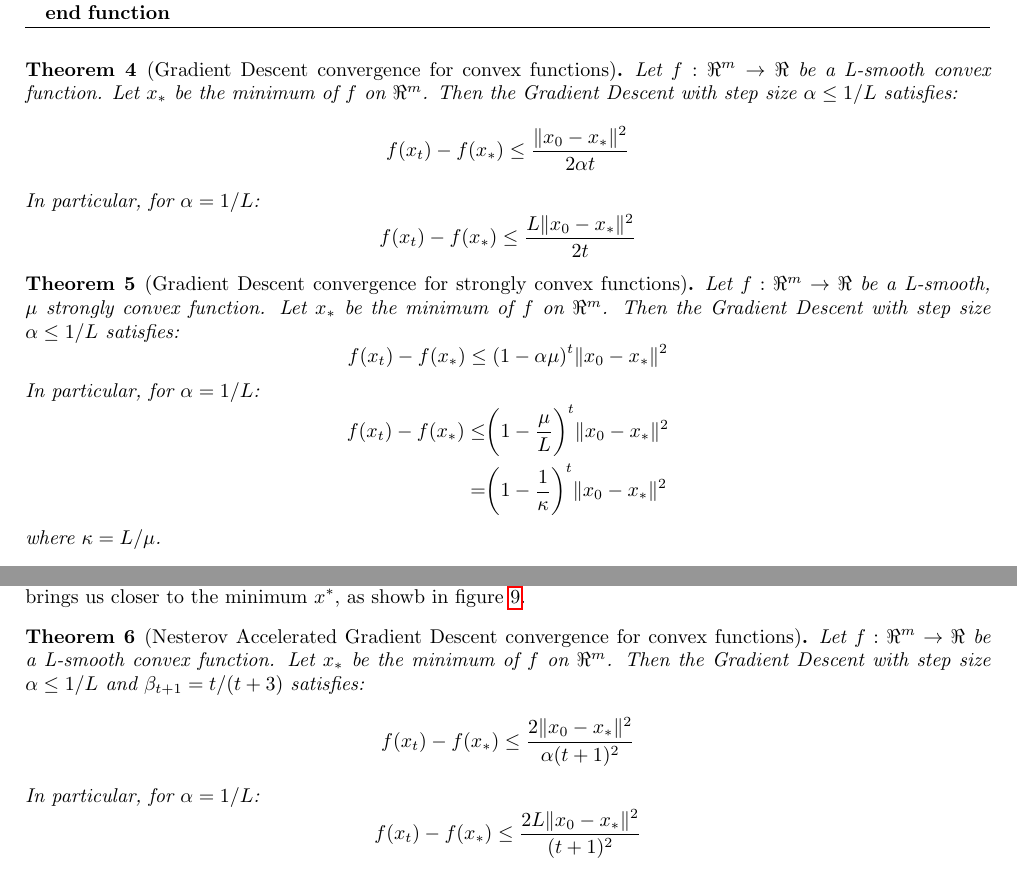
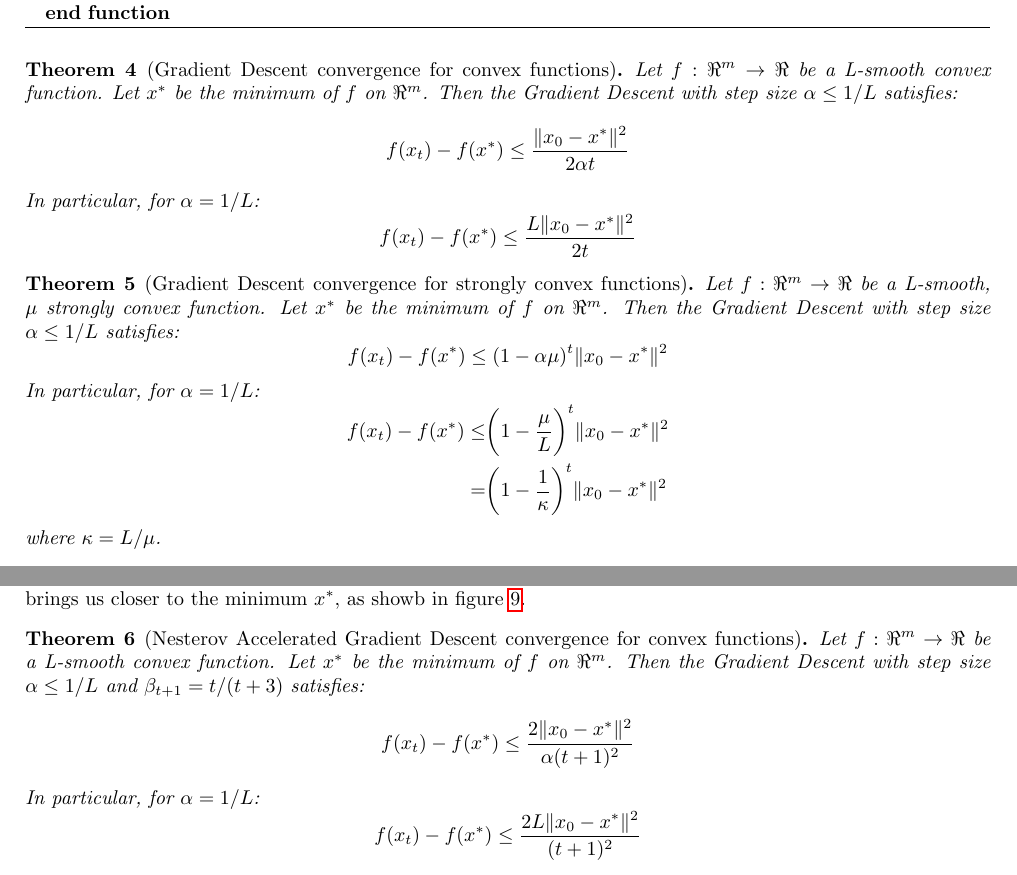
Before and after one commit to dmeoli/optiml, a LaTeX document (notebooks/optimization/tex/CM_report.tex, which reads notebooks/optimization/tex/methods.tex): two parts of pages 23 and 25 of 48, joined at a grey line, cut so that both start at the same text. Compiled offline with pdfLaTeX.

Commit message:
fixed tex(s)

```diff
--- a/notebooks/optimization/tex/methods.tex
+++ b/notebooks/optimization/tex/methods.tex
@@ -72,26 +72,26 @@ The Gradient Descent algorithm is the simplest \emph{first-order optimization} m
 \end{algorithm}
 
 \begin{theorem}[Gradient Descent convergence for convex functions] \label{thm:cvx_gd_convergence}
-Let $f: \Re^m \rightarrow \Re$ be a L-smooth convex function. Let $x_*$ be the minimum of $f$ on $\Re^m$. Then the Gradient Descent with step size $\alpha \leq 1/L$ satisfies:
+Let $f: \Re^m \rightarrow \Re$ be a L-smooth convex function. Let $x^*$ be the minimum of $f$ on $\Re^m$. Then the Gradient Descent with step size $\alpha \leq 1/L$ satisfies:
 $$
-f(x_t) - f(x_*) \leq \frac{\| x_0 - x_* \|^2}{2 \alpha t}
+f(x_t) - f(x^*) \leq \frac{\| x_0 - x^* \|^2}{2 \alpha t}
 $$
 In particular, for $\alpha = 1/L$:
 $$
-f(x_t) - f(x_*) \leq \frac{L \| x_0 - x_* \|^2}{2 t}
+f(x_t) - f(x^*) \leq \frac{L \| x_0 - x^* \|^2}{2 t}
 $$
 \end{theorem}
 
 \begin{theorem}[Gradient Descent convergence for strongly convex functions] \label{thm:str_cvx_convergence}
-Let $f: \Re^m \rightarrow \Re$ be a L-smooth, $\mu$ strongly convex function. Let $x_*$ be the minimum of $f$ on $\Re^m$. Then the Gradient Descent with step size $\alpha \leq 1/L$ satisfies:
+Let $f: \Re^m \rightarrow \Re$ be a L-smooth, $\mu$ strongly convex function. Let $x^*$ be the minimum of $f$ on $\Re^m$. Then the Gradient Descent with step size $\alpha \leq 1/L$ satisfies:
 $$
-f(x_t) - f(x_*) \leq (1 - \alpha \mu)^t \| x_0 - x_* \|^2
+f(x_t) - f(x^*) \leq (1 - \alpha \mu)^t \| x_0 - x^* \|^2
 $$
 In particular, for $\alpha = 1/L$:
 $$
 \begin{aligned}
-	f(x_t) - f(x_*) \leq & \bigg(1 - \frac{\mu}{L}\bigg)^t \| x_0 - x_* \|^2 \\
-						= & \bigg(1 - \frac{1}{\kappa}\bigg)^t \| x_0 - x_* \|^2
+	f(x_t) - f(x^*) \leq & \bigg(1 - \frac{\mu}{L}\bigg)^t \| x_0 - x^* \|^2 \\
+						= & \bigg(1 - \frac{1}{\kappa}\bigg)^t \| x_0 - x^* \|^2
 \end{aligned}
 $$
 where $\kappa = L/\mu$.
@@ -185,16 +185,16 @@ Leveraging the idea of momentum introduced by Polyak, Nesterov introduced a slig
 	\end{algorithmic}
 \end{algorithm}
 
-Comparing the algorithm \ref{alg:hbg} with the algorithm \ref{alg:nag}, we can see that Polyak’s method evaluates the gradient before adding momentum, whereas Nesterov’s algorithm evaluates it after applying momentum, which intuitively brings us closer to the minimum $x^*$, as showb in figure \ref{fig:momentum}.
+Comparing the algorithm~\ref{alg:hbg} with the algorithm~\ref{alg:nag}, we can see that Polyak’s method evaluates the gradient before adding momentum, whereas Nesterov’s algorithm evaluates it after applying momentum, which intuitively brings us closer to the minimum $x^*$, as showb in figure~\ref{fig:momentum}.
 
 \begin{theorem}[Nesterov Accelerated Gradient Descent convergence for convex functions] \label{thm:cvx_nag_convergence}
-Let $f: \Re^m \rightarrow \Re$ be a L-smooth convex function. Let $x_*$ be the minimum of $f$ on $\Re^m$. Then the Gradient Descent with step size $\alpha \leq 1/L$ and $\beta_{t+1} = t / (t+3)$ satisfies:
+Let $f: \Re^m \rightarrow \Re$ be a L-smooth convex function. Let $x^*$ be the minimum of $f$ on $\Re^m$. Then the Gradient Descent with step size $\alpha \leq 1/L$ and $\beta_{t+1} = t / (t+3)$ satisfies:
 $$
-f(x_t) - f(x_*) \leq \frac{2 \| x_0 - x_* \|^2}{\alpha (t+1)^2}
+f(x_t) - f(x^*) \leq \frac{2 \| x_0 - x^* \|^2}{\alpha (t+1)^2}
 $$
 In particular, for $\alpha = 1/L$:
 $$
-f(x_t) - f(x_*) \leq \frac{2L \| x_0 - x_* \|^2}{(t+1)^2}
+f(x_t) - f(x^*) \leq \frac{2L \| x_0 - x^* \|^2}{(t+1)^2}
 $$
 \end{theorem}
 
```
Also changed, not shown: notebooks/optimization/tex/CM_report.pdf, notebooks/optimization/tex/methods.tex (12 more changed lines).
